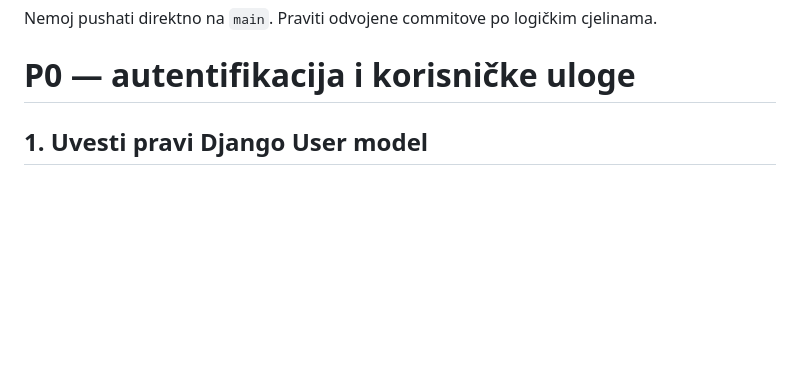
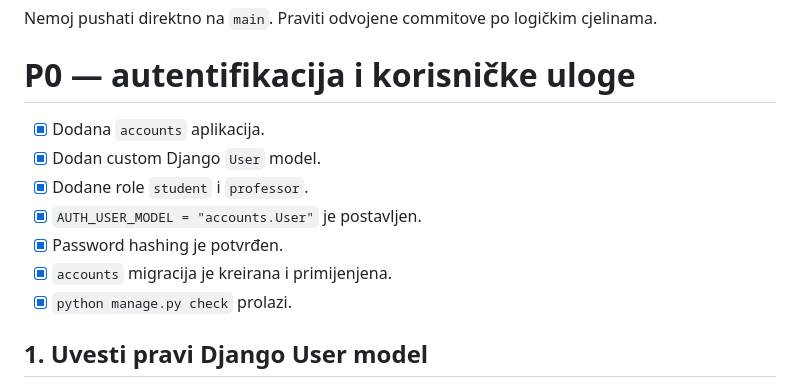
Before and after one commit to atarik23/uchko-adaptive-learning, a Markdown page: docs/tasks_7_9.md, the part around the change. GitHub-like rendering; blank space fills up the shorter version.

Commit message:
Revise tasks for Django User model implementation
Updated the task list for implementing the Django User model, including changes to the authentication process.

```diff
--- a/docs/tasks_7_9.md
+++ b/docs/tasks_7_9.md
@@ -26,6 +26,14 @@ auth-and-data-model
 Nemoj pushati direktno na `main`. Praviti odvojene commitove po logičkim cjelinama.
 
 # P0 — autentifikacija i korisničke uloge
+
+- [x] Dodana `accounts` aplikacija.
+- [x] Dodan custom Django `User` model.
+- [x] Dodane role `student` i `professor`.
+- [x] `AUTH_USER_MODEL = "accounts.User"` je postavljen.
+- [x] Password hashing je potvrđen.
+- [x] `accounts` migracija je kreirana i primijenjena.
+- [x] `python manage.py check` prolazi.
 
 ## 1. Uvesti pravi Django User model
 
```
